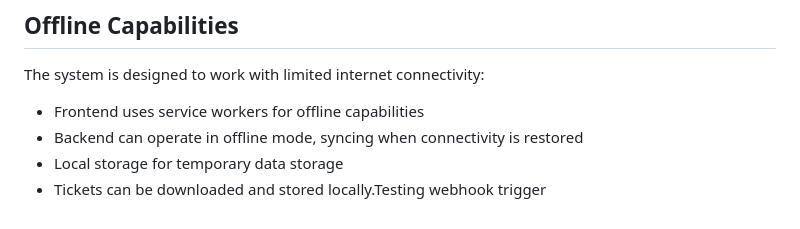
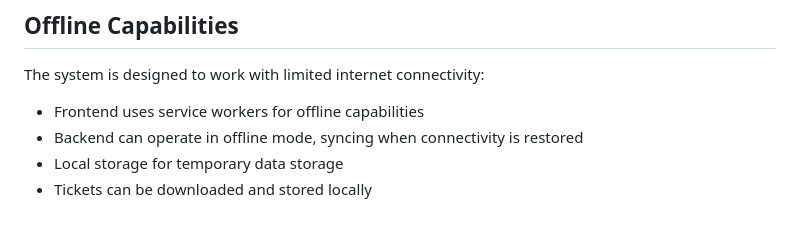
Before and after one commit to sabiut/qr-checkin-system, a Markdown page: README.md, the part around the change. Rendered like a GitHub page.

Commit message:
test the prd pipeline

```diff
--- a/README.md
+++ b/README.md
@@ -132,4 +132,4 @@ The system is designed to work with limited internet connectivity:
 - Frontend uses service workers for offline capabilities
 - Backend can operate in offline mode, syncing when connectivity is restored
 - Local storage for temporary data storage
-- Tickets can be downloaded and stored locally.Testing webhook trigger
+- Tickets can be downloaded and stored locally
```
